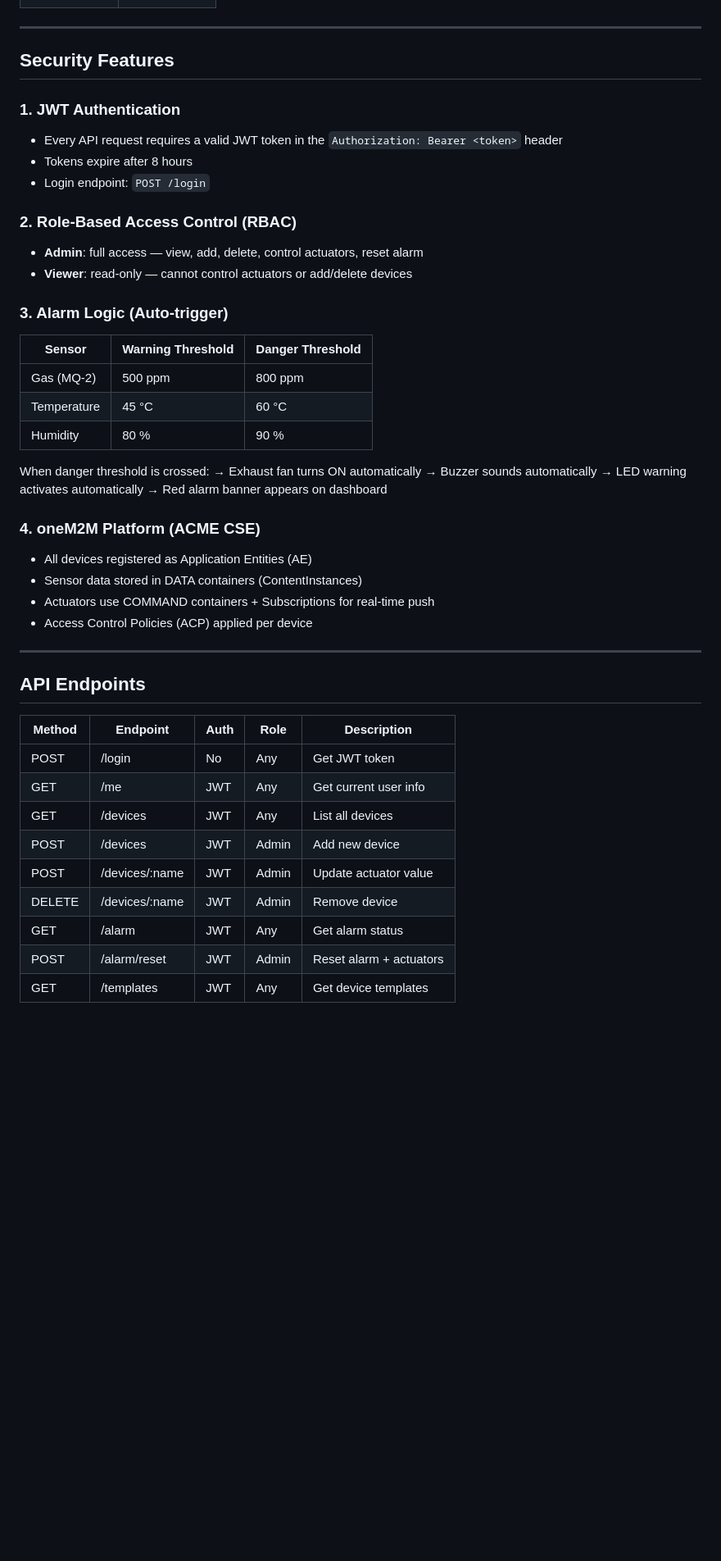
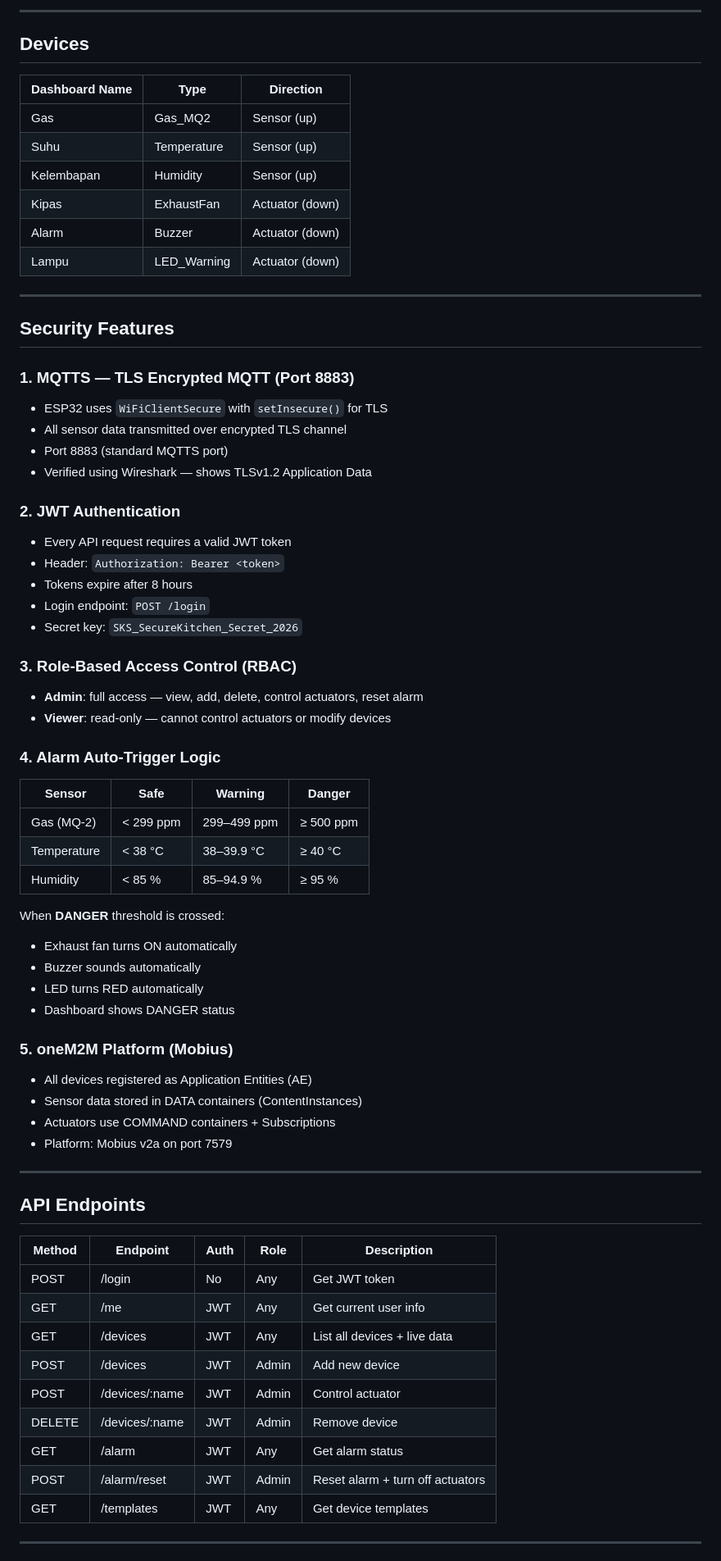
Before and after one commit to EngkuKamil02/Mar26_SKS-SecureKitchen-System, a Markdown page: README.md, the part around one of its changes. Shown at 82% size. Drawn GitHub-style; blank space fills up the shorter version.

```diff
--- a/README.md
+++ b/README.md
@@ -51,48 +180,72 @@ Click "Add Device" and add these 6 devices:
+---
+
+## Devices
+
+| Dashboard Name | Type | Direction |
+|---------------|------|-----------|
+| Gas | Gas_MQ2 | Sensor (up) |
+| Suhu | Temperature | Sensor (up) |
+| Kelembapan | Humidity | Sensor (up) |
+| Kipas | ExhaustFan | Actuator (down) |
+| Alarm | Buzzer | Actuator (down) |
+| Lampu | LED_Warning | Actuator (down) |
 
 ---
 
 ## Security Features
 
-### 1. JWT Authentication
-- Every API request requires a valid JWT token in the `Authorization: Bearer <token>` header
+### 1. MQTTS — TLS Encrypted MQTT (Port 8883)
+- ESP32 uses `WiFiClientSecure` with `setInsecure()` for TLS
+- All sensor data transmitted over encrypted TLS channel
+- Port 8883 (standard MQTTS port)
+- Verified using Wireshark — shows TLSv1.2 Application Data
+
+### 2. JWT Authentication
+- Every API request requires a valid JWT token
+- Header: `Authorization: Bearer <token>`
 - Tokens expire after 8 hours
 - Login endpoint: `POST /login`
+- Secret key: `SKS_SecureKitchen_Secret_2026`
 
-### 2. Role-Based Access Control (RBAC)
+### 3. Role-Based Access Control (RBAC)
 - **Admin**: full access — view, add, delete, control actuators, reset alarm
-- **Viewer**: read-only — cannot control actuators or add/delete devices
+- **Viewer**: read-only — cannot control actuators or modify devices
 
-### 3. Alarm Logic (Auto-trigger)
-| Sensor      | Warning Threshold | Danger Threshold |
-|-------------|-------------------|------------------|
-| Gas (MQ-2)  | 500 ppm           | 800 ppm          |
-| Temperature | 45 °C             | 60 °C            |
-| Humidity    | 80 %              | 90 %             |
+### 4. Alarm Auto-Trigger Logic
 
-When danger threshold is crossed:
-→ Exhaust fan turns ON automatically
-→ Buzzer sounds automatically
-→ LED warning activates automatically
-→ Red alarm banner appears on dashboard
+| Sensor | Safe | Warning | Danger |
+|--------|------|---------|--------|
+| Gas (MQ-2) | < 299 ppm | 299–499 ppm | ≥ 500 ppm |
+| Temperature | < 38 °C | 38–39.9 °C | ≥ 40 °C |
+| Humidity | < 85 % | 85–94.9 % | ≥ 95 % |
 
-### 4. oneM2M Platform (ACME CSE)
+When **DANGER** threshold is crossed:
+- Exhaust fan turns ON automatically
+- Buzzer sounds automatically
+- LED turns RED automatically
+- Dashboard shows DANGER status
+
+### 5. oneM2M Platform (Mobius)
 - All devices registered as Application Entities (AE)
 - Sensor data stored in DATA containers (ContentInstances)
-- Actuators use COMMAND containers + Subscriptions for real-time push
-- Access Control Policies (ACP) applied per device
+- Actuators use COMMAND containers + Subscriptions
+- Platform: Mobius v2a on port 7579
 
 ---
 
 ## API Endpoints
 
-| Method | Endpoint         | Auth    | Role    | Description             |
-|--------|------------------|---------|---------|-------------------------|
-| POST   | /login           | No      | Any     | Get JWT token           |
-| GET    | /me              | JWT     | Any     | Get current user info   |
-| GET    | /devices         | JWT     | Any     | List all devices        |
-| POST   | /devices         | JWT     | Admin   | Add new device          |
-| POST   | /devices/:name   | JWT     | Admin   | Update actuator value   |
-| DELETE | /devices/:name   | JWT     | Admin   | Remove device           |
-| GET    | /alarm           | JWT     | Any     | Get alarm status        |
-| POST   | /alarm/reset     | JWT     | Admin   | Reset alarm + actuators |
-| GET    | /templates       | JWT     | Any     | Get device templates    |
+| Method | Endpoint | Auth | Role | Description |
+|--------|----------|------|------|-------------|
+| POST | /login | No | Any | Get JWT token |
+| GET | /me | JWT | Any | Get current user info |
+| GET | /devices | JWT | Any | List all devices + live data |
+| POST | /devices | JWT | Admin | Add new device |
+| POST | /devices/:name | JWT | Admin | Control actuator |
+| DELETE | /devices/:name | JWT | Admin | Remove device |
+| GET | /alarm | JWT | Any | Get alarm status |
+| POST | /alarm/reset | JWT | Admin | Reset alarm + turn off actuators |
+| GET | /templates | JWT | Any | Get device templates |
+
+---
+
```
Also changed, not shown: other parts of README.md (+174 -27 lines).
